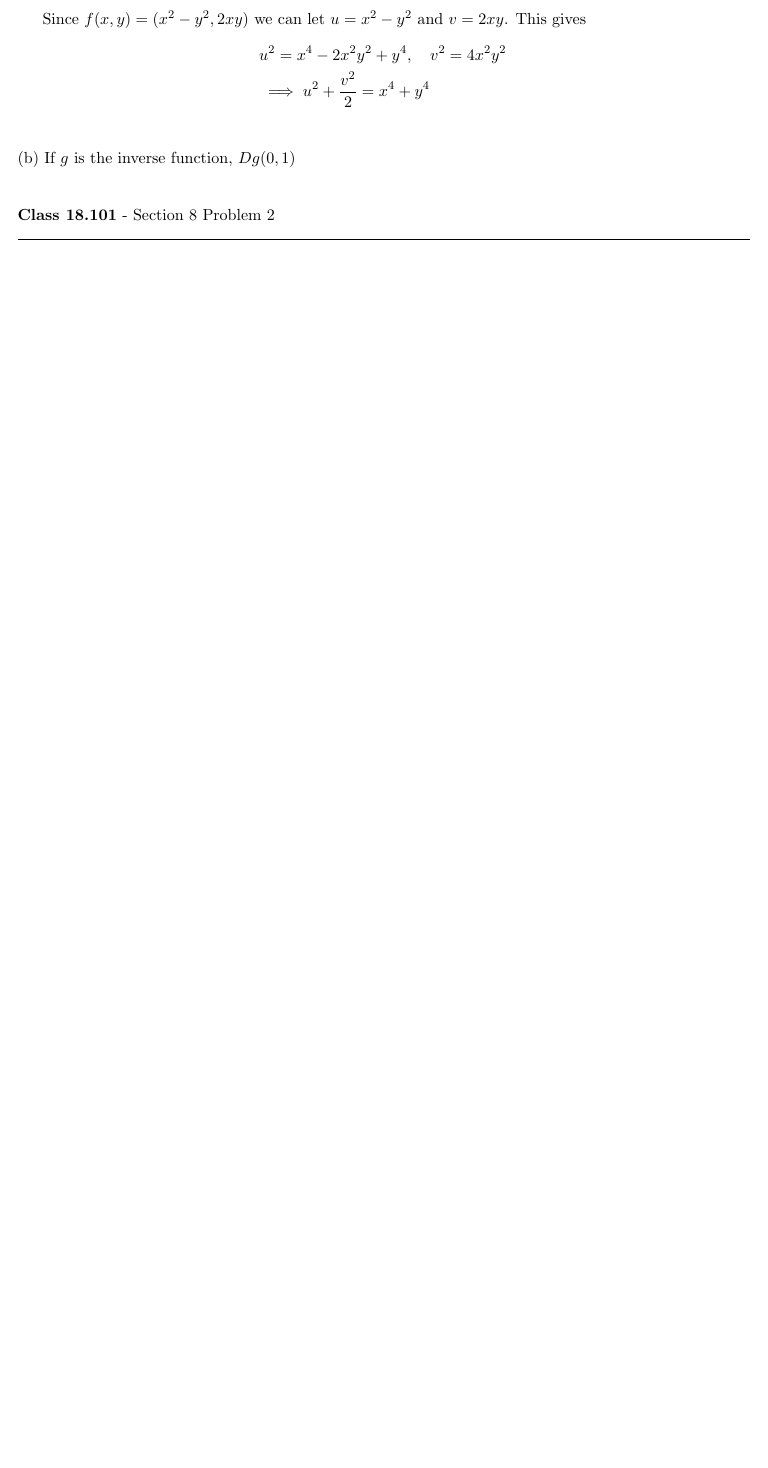
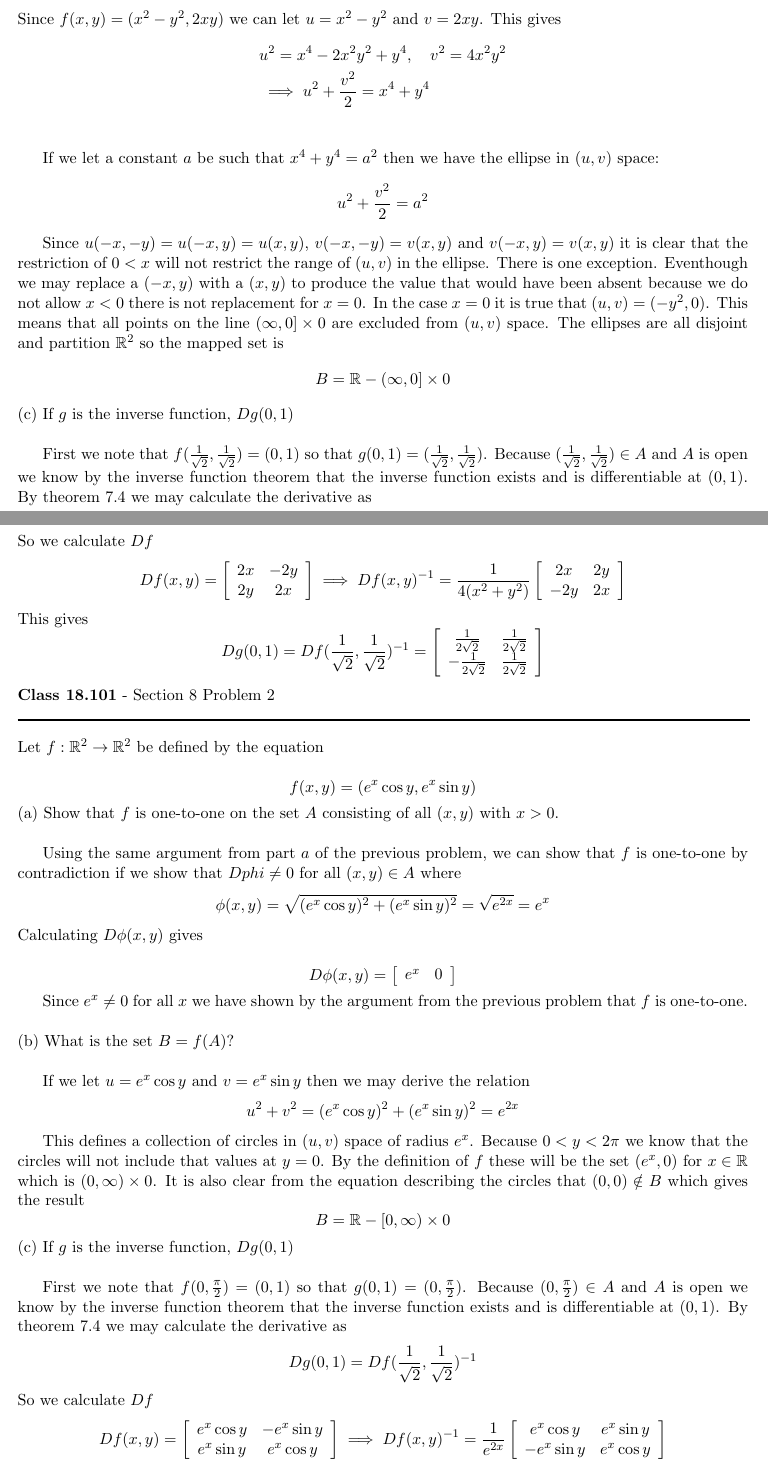
Before and after one commit to documentHouse/Real-Analysis-II-Daily-Assignments, a LaTeX problem sheet (DailyAssignment6/DailyAssignment6.tex): part of page 2 of 2 before the commit and two parts of pages 2 and 3 of 3 after it, the two joined at a grey line, cut so that both start at the same text, the shorter picture padded with empty space. Compiled offline with LaTeX, dvips and Ghostscript.

Commit message:
Finished daily assignment 6

```diff
--- a/DailyAssignment6/DailyAssignment6.tex
+++ b/DailyAssignment6/DailyAssignment6.tex
@@ -20,7 +20,7 @@
 
 \title{Real Analysis $\mathbb{II}$: \\ Daily Assignment 6}
 \author{Andrew Rickert}
-\date{Started: March 7, 2012 \\ \hspace{1pt} Ended: March ??,  2012}                                           % Activate to display a given date or no date
+\date{Started: March 7, 2012 \\ \hspace{1pt} Ended: March 12,  2012}                                           % Activate to display a given date or no date
 
 \begin{document}
 \maketitle
@@ -86,22 +86,86 @@ Thus the only value where $D \phi(x,y) = 0$ is when $(x,y) = 0$. Since there are
 
 \noindent (b) What is the set $B = f(A)$?\\
 
-Since $f(x,y) = (x^2 - y^2, 2 x y)$ we can let $u = x^2 - y^2$ and $v = 2 x y$. This gives
+\noindent Since $f(x,y) = (x^2 - y^2, 2 x y)$ we can let $u = x^2 - y^2$ and $v = 2 x y$. This gives
 \begin{align*}
 &u^2 = x^4 - 2 x^2 y^2 + y^4, \quad v^2 = 4 x^2 y^2 \\
-&\implies u^2  + \frac{v^2}{2} = x^4 + y^4
-\\\end{align*}
+&\implies u^2  + \frac{v^2}{2} = x^4 + y^4\\
+\end{align*}
 
+If we let a constant $a$ be such that $x^4 + y^4 = a^2$ then we have the ellipse in $(u,v)$ space:
+\[ u^2  + \frac{v^2}{2} = a^2 \]
 
+Since $u(-x,-y) = u(-x,y) = u(x,y)$, $v(-x,-y) = v(x,y)$ and $v(-x,y) = v(x,y)$ it is clear that the restriction of $0 < x$ will not restrict the range of $(u,v)$ in the ellipse. There is one exception. Eventhough we may replace a $(-x,y)$ with a $(x,y)$ to produce the value that would have been absent because we do not allow $x < 0$ there is not replacement for $x = 0$. In the case $x = 0$ it is true that $(u,v) = (-y^2,0)$. This means that all points on the line $(\infty,0] \times 0$ are excluded from $(u,v)$ space. The ellipses are all disjoint and partition $\mathbb{R}^2$ so the mapped set is
+\[ B = \mathbb{R} - (\infty,0] \times 0 \]
 
-\noindent (b) If $g$ is the inverse function, $D g(0,1)$\\
+\noindent (c) If $g$ is the inverse function, $D g(0,1)$\\
 
+First we note that $f(\frac{1}{\sqrt{2}},\frac{1}{\sqrt{2}}) = (0,1)$ so that $g(0,1) = (\frac{1}{\sqrt{2}},\frac{1}{\sqrt{2}})$. Because $(\frac{1}{\sqrt{2}},\frac{1}{\sqrt{2}}) \in A$ and $A$ is open we know by the inverse function theorem that the inverse function exists and is differentiable at $(0,1)$. By theorem 7.4 we may calculate the derivative as
+\[ D g(0,1) = D f(\frac{1}{\sqrt{2}},\frac{1}{\sqrt{2}})^{-1} \]
+
+\noindent So we calculate $D f$
+\[ D f(x,y) = \left[ \begin{array}{cc}
+2x & -2y \\
+2y & 2x \\
+\end{array} \right] \implies D f(x,y)^{-1} = \frac{1}{4(x^2 + y^2)} \left[ \begin{array}{cc}
+2x & 2y \\
+-2y & 2x \\
+\end{array} \right] \]
+
+\noindent This gives
+\[ D g(0,1) = D f(\frac{1}{\sqrt{2}},\frac{1}{\sqrt{2}})^{-1} =  \left[ \begin{array}{cc}
+\frac{1}{2 \sqrt{2}} & \frac{1}{2 \sqrt{2}}  \\
+-\frac{1}{2 \sqrt{2}}  & \frac{1}{2 \sqrt{2}}  \\
+\end{array} \right] \]
 
 \begin{flushleft}
 \textbf{Class 18.101} - Section 8 Problem 2\\
 \rule{500pt}{1pt}\\
 \end{flushleft}
 
+\noindent Let $f : \mathbb{R}^2 \to \mathbb{R}^2$ be defined by the equation
+
+\[ f(x,y) = (e^x \cos y, e^x \sin y) \]
+
+\noindent (a) Show that $f$ is one-to-one on the set $A$ consisting of all $(x,y)$ with $x > 0$. \\
+
+Using the same argument from part $a$ of the previous problem, we can show that $f$ is one-to-one by contradiction if we show that $D phi \neq 0$ for all $(x,y) \in A$ where
+\[ \phi(x,y) = \sqrt{ (e^x \cos y)^2 + (e^x \sin y)^2 } = \sqrt{e^{2x}} = e^x \]
+\noindent Calculating $D \phi(x,y)$ gives
+
+\[ D \phi(x,y) = \left[ \begin{array}{cc}
+e^x & 0 \\
+\end{array} \right] \]
+
+Since $e^x \neq 0$ for all $x$ we have shown by the argument from the previous problem that $f$ is one-to-one.\\
+
+\noindent (b) What is the set $B = f(A)$?\\
+
+If we let $u = e^x \cos y$ and $v = e^x \sin y$ then we may derive the relation
+\[ u^2 + v^2 = (e^x \cos y)^2 + (e^x \sin y)^2 = e^{2x} \]
+
+This defines a collection of circles in $(u,v)$ space of radius $e^x$. Because $0 < y < 2 \pi$ we know that the circles will not include that values at $y = 0$. By the definition of $f$ these will be the set $(e^x,0)$ for $x \in \mathbb{R}$ which is $(0,\infty) \times 0$. It is also clear from the equation describing the circles that $(0,0) \notin B$ which gives the result
+\[ B = \mathbb{R} - [0,\infty) \times 0 \]
+
+\noindent (c) If $g$ is the inverse function, $D g(0,1)$\\
+
+First we note that $f(0,\frac{\pi}{2}) = (0,1)$ so that $g(0,1) = (0,\frac{\pi}{2})$. Because $(0,\frac{\pi}{2}) \in A$ and $A$ is open we know by the inverse function theorem that the inverse function exists and is differentiable at $(0,1)$. By theorem 7.4 we may calculate the derivative as
+\[ D g(0,1) = D f(\frac{1}{\sqrt{2}},\frac{1}{\sqrt{2}})^{-1} \]
 
 
+\noindent So we calculate $D f$
+\[ D f(x,y) = \left[ \begin{array}{cc}
+e^x \cos y & - e^x \sin y \\
+e^x \sin y & e^x \cos y \\
+\end{array} \right] \implies D f(x,y)^{-1} = \frac{1}{e^{2x}} \left[ \begin{array}{cc}
+e^x \cos y & e^x \sin y \\
+-e^x \sin y & e^x \cos y \\
+\end{array} \right] \]
+
+\noindent This gives
+\[ D g(0,1) = D f(0,\frac{\pi}{2})^{-1} =  \left[ \begin{array}{cc}
+0 & 1 \\
+-1 & 0 \\
+\end{array} \right] \]
+
 \end{document}
```
